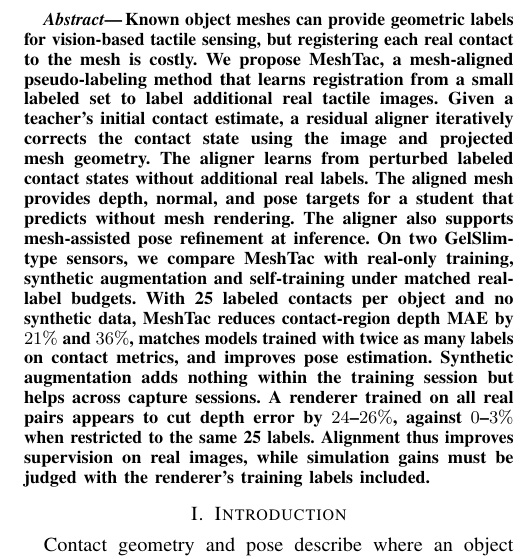
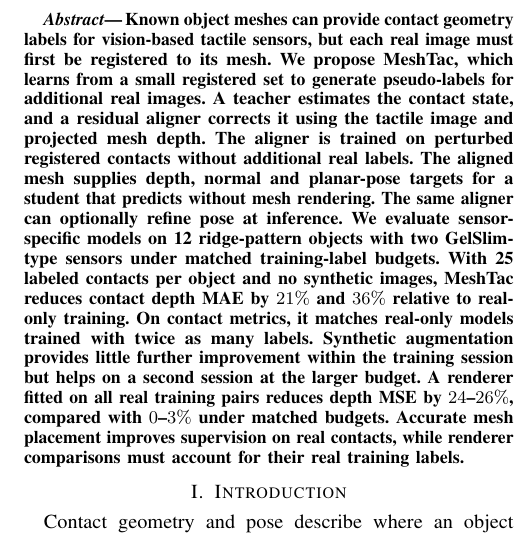
Before and after one commit to cynthiahuang1004/VisTacFusion, a LaTeX paper (paper_RoboSoft/main.tex): part of one column of page 1 of 6, cut so that both start at the same text. Compiled offline with pdfLaTeX.

Commit message:
paper: merge Overleaf edits (Fig. 1 at 0.96 textwidth, abstract wording)
Co-Authored-By: Claude Fable 5.1 <noreply@anthropic.com>

```diff
--- a/paper_RoboSoft/main.tex
+++ b/paper_RoboSoft/main.tex
@@ -41,7 +41,7 @@ Correspondence: \texttt{\{ihsuan, xiaohaox\}@umich.edu}.}%
 \pagestyle{empty}\raggedbottom
 
 \begin{abstract}
-Known object meshes can provide geometric labels for vision-based tactile sensing, but registering each real contact to the mesh is costly. We propose MeshTac, a mesh-aligned pseudo-labeling method that learns registration from a small labeled set to label additional real tactile images. Given a teacher's initial contact estimate, a residual aligner iteratively corrects the contact state using the image and projected mesh geometry. The aligner learns from perturbed labeled contact states without additional real labels. The aligned mesh provides depth, normal, and pose targets for a student that predicts without mesh rendering. The aligner also supports mesh-assisted pose refinement at inference. On two GelSlim-type sensors, we compare MeshTac with real-only training, synthetic augmentation and self-training under matched real-label budgets. With 25 labeled contacts per object and no synthetic data, MeshTac reduces contact-region depth MAE by $21\%$ and $36\%$, matches models trained with twice as many labels on contact metrics, and improves pose estimation. Synthetic augmentation adds nothing within the training session but helps across capture sessions. A renderer trained on all real pairs appears to cut depth error by $24$--$26\%$, against $0$--$3\%$ when restricted to the same 25 labels. Alignment thus improves supervision on real images, while simulation gains must be judged with the renderer's training labels included.
+Known object meshes can provide contact geometry labels for vision-based tactile sensors, but each real image must first be registered to its mesh. We propose MeshTac, which learns from a small registered set to generate pseudo-labels for additional real images. A teacher estimates the contact state, and a residual aligner corrects it using the tactile image and projected mesh depth. The aligner is trained on perturbed registered contacts without additional real labels. The aligned mesh supplies depth, normal and planar-pose targets for a student that predicts without mesh rendering. The same aligner can optionally refine pose at inference. We evaluate sensor-specific models on 12 ridge-pattern objects with two GelSlim-type sensors under matched training-label budgets. With 25 labeled contacts per object and no synthetic images, MeshTac reduces contact depth MAE by $21\%$ and $36\%$ relative to real-only training. On contact metrics, it matches real-only models trained with twice as many labels. Synthetic augmentation provides little further improvement within the training session but helps on a second session at the larger budget. A renderer fitted on all real training pairs reduces depth MSE by $24$--$26\%$, compared with $0$--$3\%$ under matched budgets. Accurate mesh placement improves supervision on real contacts, while renderer comparisons must account for their real training labels.
 \end{abstract}
 
 \input{sections/01_intro}
```
Also changed, not shown: paper_RoboSoft/sections/01_intro.tex (+1 -1 lines), 1 other file.
